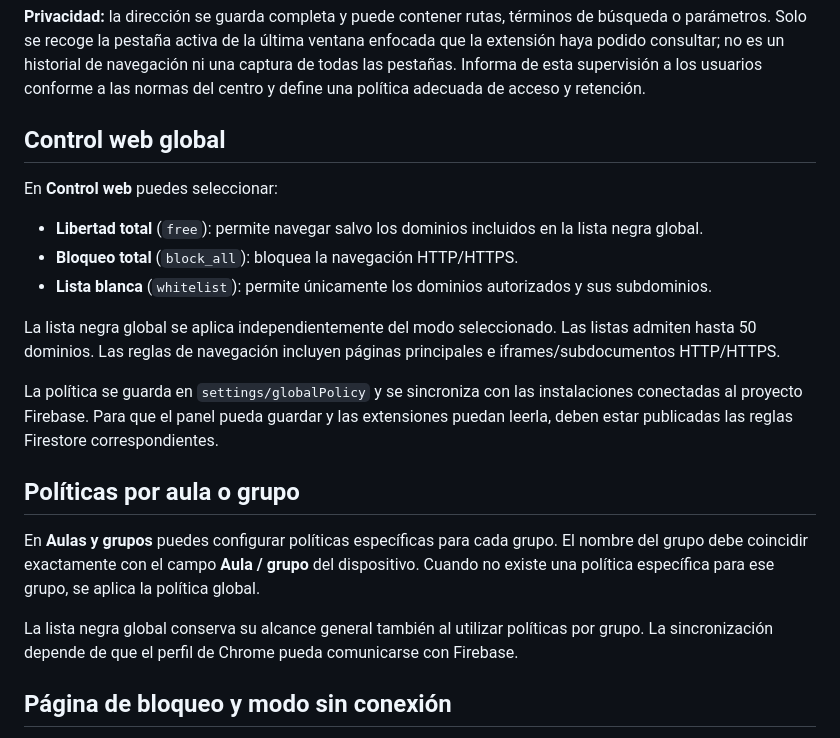
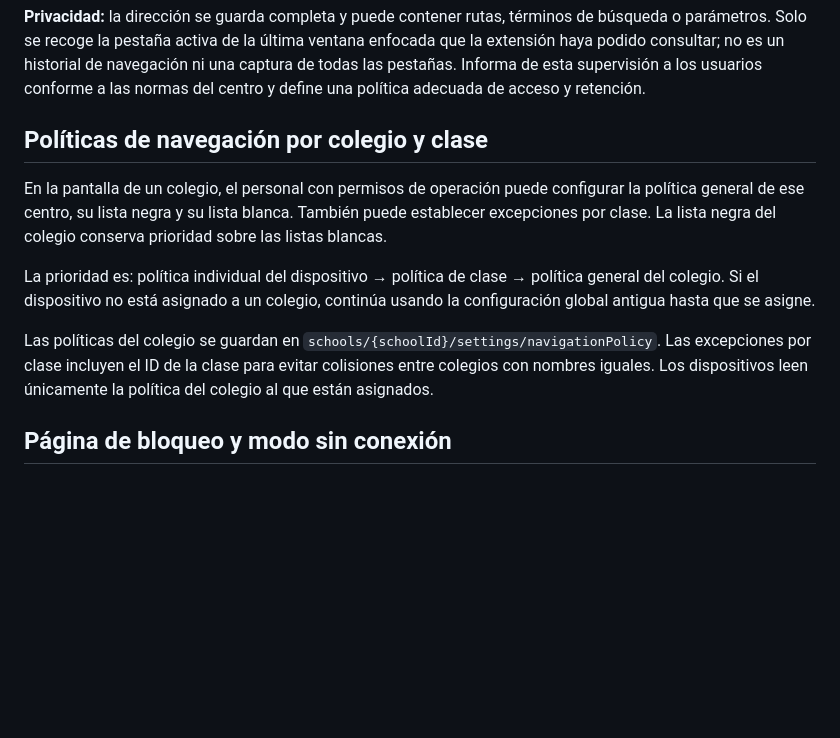
Before and after one commit to warrior966/Extension-2, a Markdown page: admin/README.md, the part around the change. Drawn GitHub-style; blank space fills up the shorter version.

Commit message:
Actualiza la documentación de políticas por colegio

```diff
--- a/admin/README.md
+++ b/admin/README.md
@@ -37,23 +37,13 @@ Cada fila dispone del botón **Ver URL**. Muestra la URL HTTP/HTTPS de la pesta
 
 **Privacidad:** la dirección se guarda completa y puede contener rutas, términos de búsqueda o parámetros. Solo se recoge la pestaña activa de la última ventana enfocada que la extensión haya podido consultar; no es un historial de navegación ni una captura de todas las pestañas. Informa de esta supervisión a los usuarios conforme a las normas del centro y define una política adecuada de acceso y retención.
 
-## Control web global
+## Políticas de navegación por colegio y clase
 
-En **Control web** puedes seleccionar:
+En la pantalla de un colegio, el personal con permisos de operación puede configurar la política general de ese centro, su lista negra y su lista blanca. También puede establecer excepciones por clase. La lista negra del colegio conserva prioridad sobre las listas blancas.
 
-- **Libertad total** (`free`): permite navegar salvo los dominios incluidos en la lista negra global.
-- **Bloqueo total** (`block_all`): bloquea la navegación HTTP/HTTPS.
-- **Lista blanca** (`whitelist`): permite únicamente los dominios autorizados y sus subdominios.
+La prioridad es: política individual del dispositivo → política de clase → política general del colegio. Si el dispositivo no está asignado a un colegio, continúa usando la configuración global antigua hasta que se asigne.
 
-La lista negra global se aplica independientemente del modo seleccionado. Las listas admiten hasta 50 dominios. Las reglas de navegación incluyen páginas principales e iframes/subdocumentos HTTP/HTTPS.
-
-La política se guarda en `settings/globalPolicy` y se sincroniza con las instalaciones conectadas al proyecto Firebase. Para que el panel pueda guardar y las extensiones puedan leerla, deben estar publicadas las reglas Firestore correspondientes.
-
-## Políticas por aula o grupo
-
-En **Aulas y grupos** puedes configurar políticas específicas para cada grupo. El nombre del grupo debe coincidir exactamente con el campo **Aula / grupo** del dispositivo. Cuando no existe una política específica para ese grupo, se aplica la política global.
-
-La lista negra global conserva su alcance general también al utilizar políticas por grupo. La sincronización depende de que el perfil de Chrome pueda comunicarse con Firebase.
+Las políticas del colegio se guardan en `schools/{schoolId}/settings/navigationPolicy`. Las excepciones por clase incluyen el ID de la clase para evitar colisiones entre colegios con nombres iguales. Los dispositivos leen únicamente la política del colegio al que están asignados.
 
 ## Página de bloqueo y modo sin conexión
 
```
